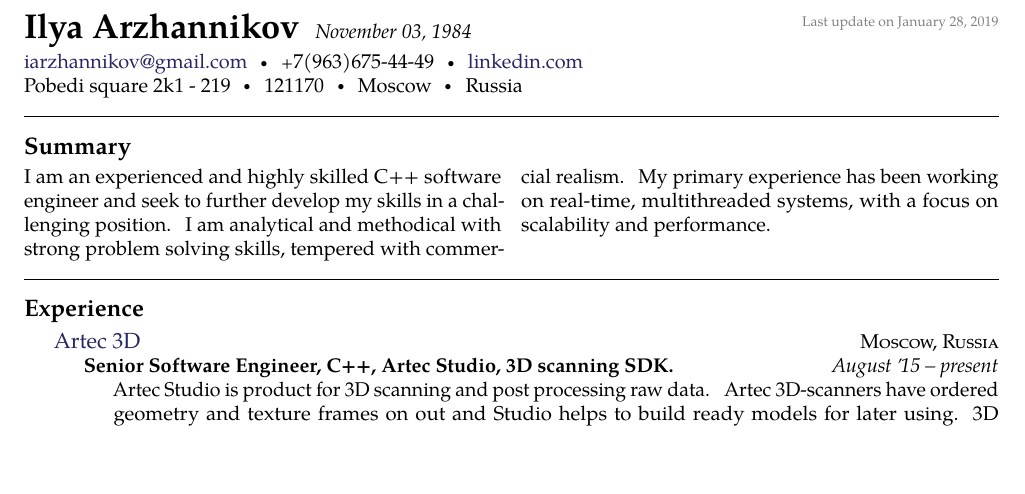
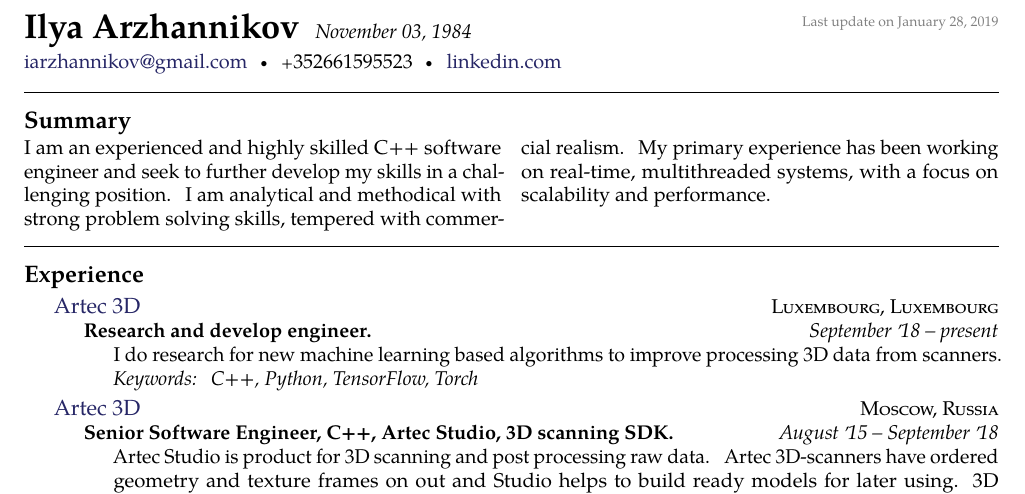
Before and after one commit to xandox/curricula_vitae, a LaTeX document (ilya.arzhannikov.english.tex): part of page 1 of 2, cut so that both start at the same text, the shorter picture padded with empty space. Compiled offline with pdfLaTeX.

Commit message:
update cv

```diff
--- a/ilya.arzhannikov.english.tex
+++ b/ilya.arzhannikov.english.tex
@@ -39,13 +39,8 @@
 % \href well..
 % \\ breaks the line into a new paragraph
 \noindent\href{mailto:iarzhannikov@gmail.com}{iarzhannikov\mbox{}@\mbox{}gmail.com}\sbull
-\textsmaller{+}7(963)675-44-49\sbull
+\textsmaller{+}352661595523\sbull
 \href{https://www.linkedin.com/in/%D0%B0%D1%80%D0%B6%D0%B0%D0%BD%D0%BD%D0%B8%D0%BA%D0%BE%D0%B2-%D0%B8%D0%BB%D1%8C%D1%8F-8a125b37/en}{linkedin.com}
-\\
-Pobedi square 2k1 - 219\sbull
-121170\sbull
-Moscow\sbull
-Russia
 
 \spacedhrule{0.9em}{-0.4em}  % a horizontal line with some vertical spacing before and after
 
@@ -64,10 +59,19 @@ I am an experienced and highly skilled C++ software engineer and seek to further
 
 \headedsection
   {\href{https://www.artec3d.com/}{Artec 3D}}
+  {\textsc{Luxembourg, Luxembourg}} {%
+  \headedsubsection
+    {Research and develop engineer.}
+    {September \apo18 -- present}
+    {\bodytext{I do research for new machine learning based algorithms to improve processing 3D data from scanners.}\keywords{C++, Python, TensorFlow, Torch}}
+}
+
+\headedsection
+  {\href{https://www.artec3d.com/}{Artec 3D}}
   {\textsc{Moscow, Russia}} {%
   \headedsubsection
     {Senior Software Engineer, C++, Artec Studio, 3D scanning SDK.}
-    {August \apo15 -- present}
+    {August \apo15 -- September \apo18}
     {\bodytext{Artec Studio is product for 3D scanning and post processing raw data. Artec 3D-scanners have ordered geometry and texture frames on out and Studio helps to build ready models for later using. 3D scanning SDK it's set of routines for scanners communications and post processing algorithm for same goal but without visual component. It is huge projects with a lot of legacy code. My main task is to writing new components, to integrating new 3D-processing algorithms and to refactoring.}\keywords{C++, Visual Studio, Windows, wxWidgets, Qt}}
 }
 
```
Also changed, not shown: ilya.arzhannikov.english.pdf, 1 other file.
